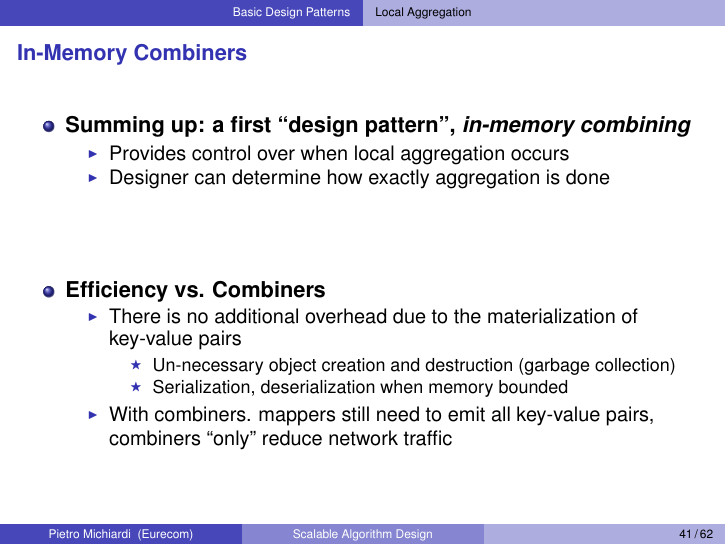
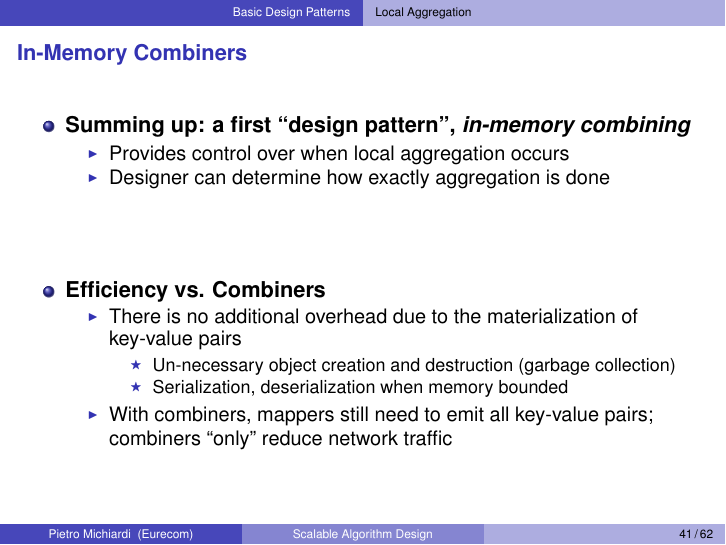
Before and after one commit to michiard/DISC-CLOUD-COURSE, LaTeX slides (disa/disa.tex, which reads disa/design_patterns.tex): page 41 of 62. Compiled offline with pdfLaTeX.

Commit message:
fixing some typos

```diff
--- a/disa/design_patterns.tex
+++ b/disa/design_patterns.tex
@@ -255,8 +255,7 @@
         collection)
       \item Serialization, deserialization when memory bounded
       \end{itemize}
-    \item With combiners. mappers still need to emit all key-value pairs, combiners
-      ``only'' reduce network traffic
+    \item With combiners, mappers still need to emit all key-value pairs; combiners ``only'' reduce network traffic
     \end{itemize}
   \end{itemize}
 }
```
Also changed, not shown: disa/disa.pdf.
